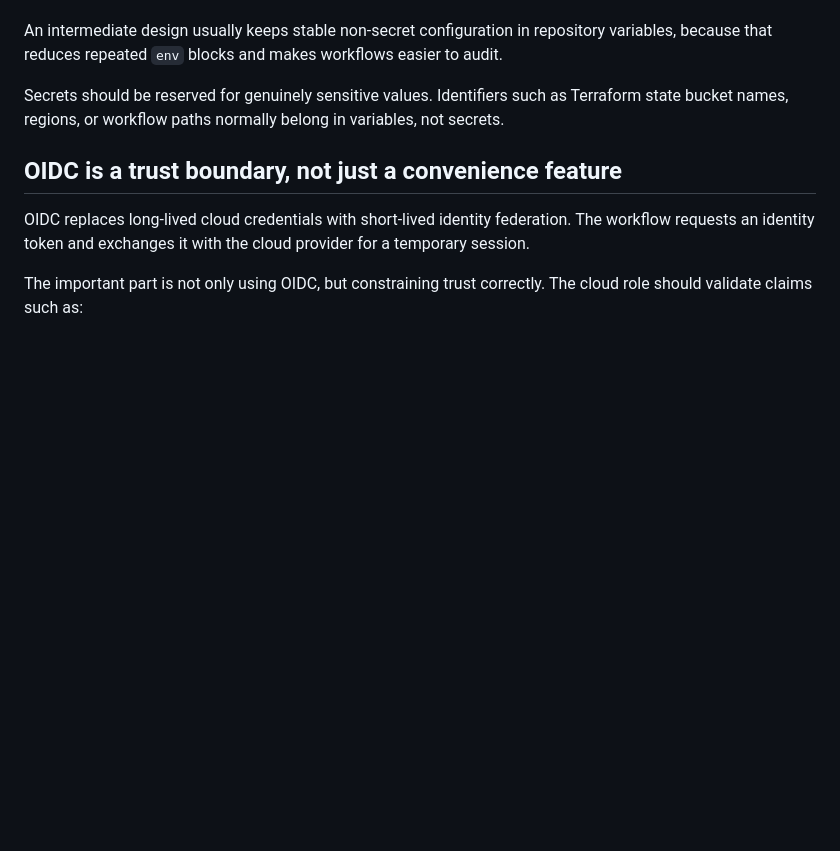
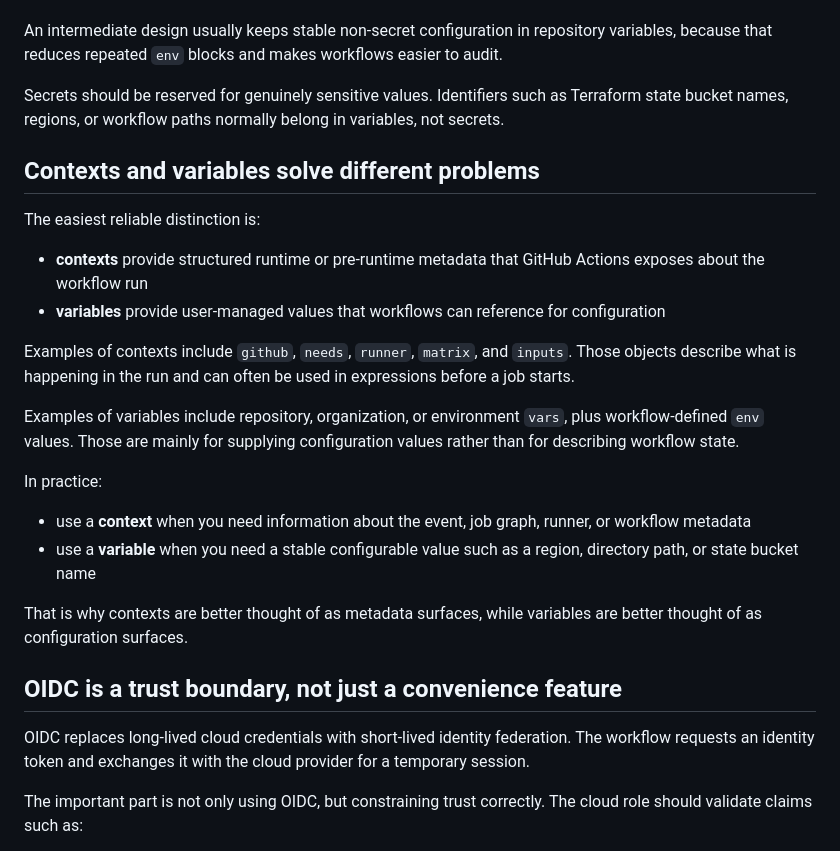
Before and after one commit to Norahbiju/chatbot, a Markdown page: documents/github-actions-contexts-security-runners.md, the part around the change. Drawn GitHub-style; blank space fills up the shorter version.

Commit message:
refine(kb): add direct comparison and plan review guidance

```diff
--- a/documents/github-actions-contexts-security-runners.md
+++ b/documents/github-actions-contexts-security-runners.md
@@ -34,6 +34,24 @@ The official docs distinguish among:
 An intermediate design usually keeps stable non-secret configuration in repository variables, because that reduces repeated `env` blocks and makes workflows easier to audit.
 
 Secrets should be reserved for genuinely sensitive values. Identifiers such as Terraform state bucket names, regions, or workflow paths normally belong in variables, not secrets.
+
+## Contexts and variables solve different problems
+
+The easiest reliable distinction is:
+
+- **contexts** provide structured runtime or pre-runtime metadata that GitHub Actions exposes about the workflow run
+- **variables** provide user-managed values that workflows can reference for configuration
+
+Examples of contexts include `github`, `needs`, `runner`, `matrix`, and `inputs`. Those objects describe what is happening in the run and can often be used in expressions before a job starts.
+
+Examples of variables include repository, organization, or environment `vars`, plus workflow-defined `env` values. Those are mainly for supplying configuration values rather than for describing workflow state.
+
+In practice:
+
+- use a **context** when you need information about the event, job graph, runner, or workflow metadata
+- use a **variable** when you need a stable configurable value such as a region, directory path, or state bucket name
+
+That is why contexts are better thought of as metadata surfaces, while variables are better thought of as configuration surfaces.
 
 ## OIDC is a trust boundary, not just a convenience feature
 
```
Also changed, not shown: documents/terraform-language-and-cli.md (+13 -0 lines).
